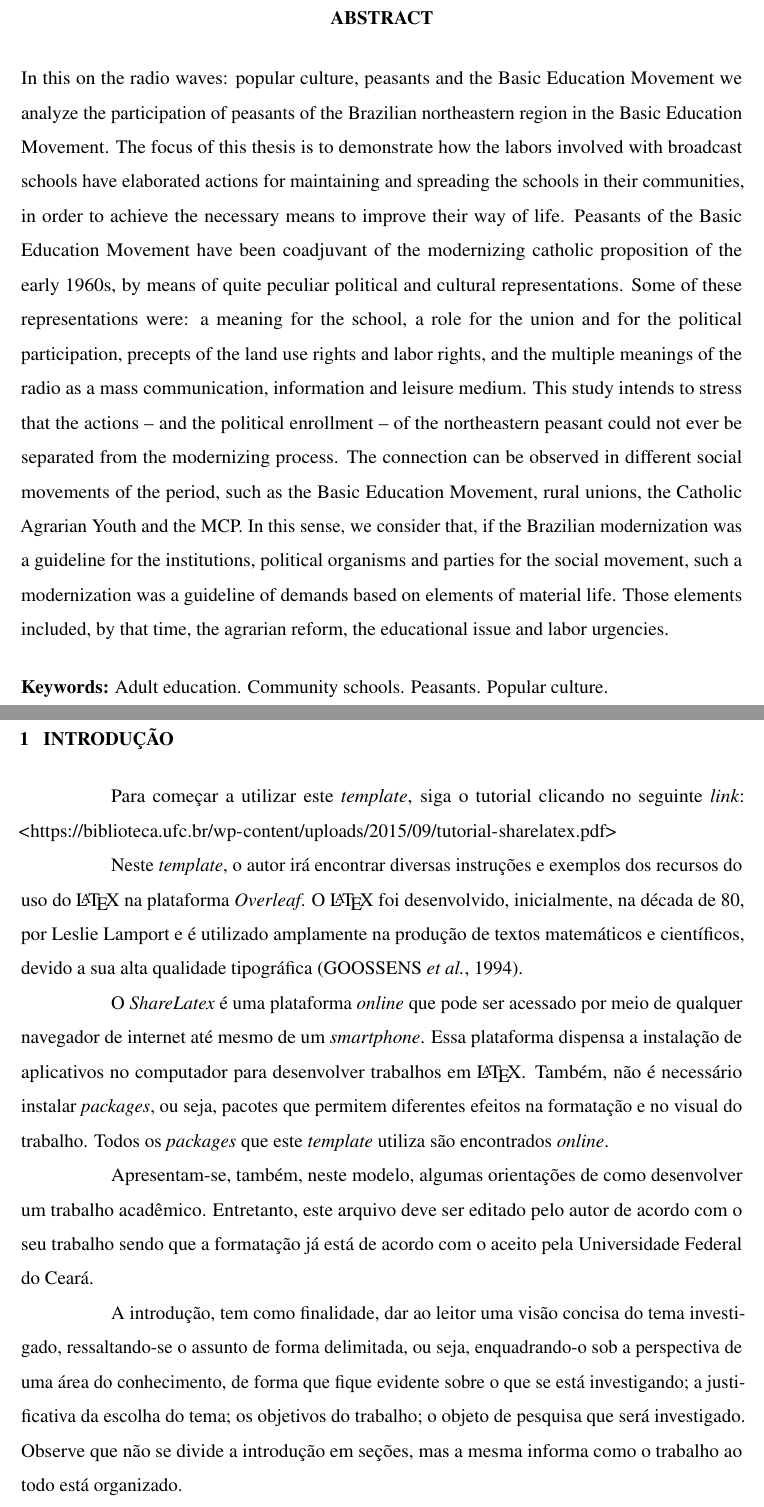
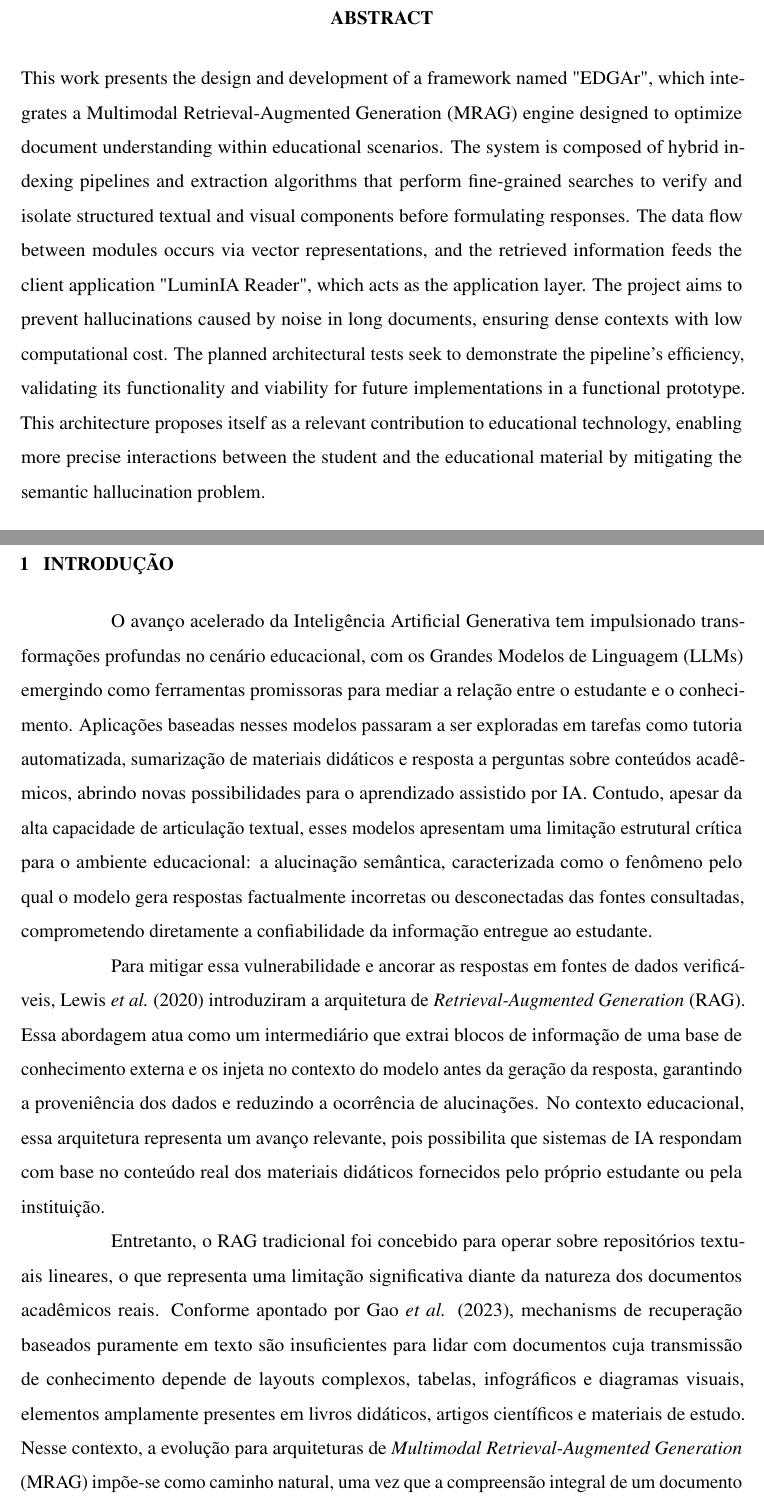
Before and after one commit to edinaldoGit/tcc-luminai, a LaTeX thesis (docs/monografia/documento.tex, which reads docs/monografia/1-pre-textuais/abstract.tex, docs/monografia/2-textuais/1-introducao.tex): two parts of pages 9 and 15 of 40 before the commit and two parts of pages 8 and 14 of 39 after it, joined at a grey line, cut at the place of the change. Compiled offline with pdfLaTeX.

Commit message:
atualizações

```diff
--- a/docs/monografia/1-pre-textuais/abstract.tex
+++ b/docs/monografia/1-pre-textuais/abstract.tex
@@ -1,4 +1,4 @@
-In this on the radio waves: popular culture, peasants and the Basic Education Movement we analyze the participation of peasants of the Brazilian northeastern region in the Basic Education Movement. The focus of this thesis is to demonstrate how the labors involved with broadcast schools have elaborated actions for maintaining and spreading the schools in their communities, in order to achieve the necessary means to improve their way of life. Peasants of the Basic Education Movement have been coadjuvant of the modernizing catholic proposition of the early 1960s, by means of quite peculiar political and cultural representations. Some of these representations were: a meaning for the school, a role for the union and for the political participation, precepts of the land use rights and labor rights, and the multiple meanings of the radio as a mass communication, information and leisure medium. This study intends to stress that the actions – and the political enrollment – of the northeastern peasant could not ever be separated from the modernizing process. The connection can be observed in different social movements of the period, such as the Basic Education Movement, rural unions, the Catholic Agrarian Youth and the MCP. In this sense, we consider that, if the Brazilian modernization was a guideline for the institutions, political organisms and parties for the social movement, such a modernization was a guideline of demands based on elements of material life. Those elements included, by that time, the agrarian reform, the educational issue and labor urgencies.
+This work presents the design and development of a framework named "EDGAr", which integrates a Multimodal Retrieval-Augmented Generation (MRAG) engine designed to optimize document understanding within educational scenarios. The system is composed of hybrid indexing pipelines and extraction algorithms that perform fine-grained searches to verify and isolate structured textual and visual components before formulating responses. The data flow between modules occurs via vector representations, and the retrieved information feeds the client application "LuminIA Reader", which acts as the application layer. The project aims to prevent hallucinations caused by noise in long documents, ensuring dense contexts with low computational cost. The planned architectural tests seek to demonstrate the pipeline's efficiency, validating its functionality and viability for future implementations in a functional prototype. This architecture proposes itself as a relevant contribution to educational technology, enabling more precise interactions between the student and the educational material by mitigating the semantic hallucination problem.
+% Separe as Keywords por ponto
 
-% Separe as Keywords por ponto
-\keywords{Adult education. Community schools. Peasants. Popular culture.}
+\keywords{Retrieval-Augmented Generation; Computer Vision; Educational Materials; Fine-grained Retrieval.}
--- a/docs/monografia/2-textuais/1-introducao.tex
+++ b/docs/monografia/2-textuais/1-introducao.tex
@@ -1,29 +1,8 @@
 \chapter{Introdução}
 \label{cap:introducao}
 
-%Para começar a usar este \textit{template}, na plataforma \textit{ShareLatex}, vá nas opções (três barras vermelhas horizontais) no canto esquerdo superior da tela e clique em "Copiar Projeto" e dê um novo nome para o projeto.
+O avanço acelerado da Inteligência Artificial Generativa tem impulsionado transformações profundas no cenário educacional, com os Grandes Modelos de Linguagem (LLMs) emergindo como ferramentas promissoras para mediar a relação entre o estudante e o conhecimento. Aplicações baseadas nesses modelos passaram a ser exploradas em tarefas como tutoria automatizada, sumarização de materiais didáticos e resposta a perguntas sobre conteúdos acadêmicos, abrindo novas possibilidades para o aprendizado assistido por IA. Contudo, apesar da alta capacidade de articulação textual, esses modelos apresentam uma limitação estrutural crítica para o ambiente educacional: a alucinação semântica, caracterizada como o fenômeno pelo qual o modelo gera respostas factualmente incorretas ou desconectadas das fontes consultadas, comprometendo diretamente a confiabilidade da informação entregue ao estudante.
 
-Para começar a utilizar este \textit{template}, siga o tutorial clicando no seguinte \textit{link}:
-\url{https://biblioteca.ufc.br/wp-content/uploads/2015/09/tutorial-sharelatex.pdf}
+Para mitigar essa vulnerabilidade e ancorar as respostas em fontes de dados verificáveis, \citeonline{NEURIPS2020_6b493230} introduziram a arquitetura de \textit{Retrieval-Augmented Generation} (RAG). Essa abordagem atua como um intermediário que extrai blocos de informação de uma base de conhecimento externa e os injeta no contexto do modelo antes da geração da resposta, garantindo a proveniência dos dados e reduzindo a ocorrência de alucinações. No contexto educacional, essa arquitetura representa um avanço relevante, pois possibilita que sistemas de IA respondam com base no conteúdo real dos materiais didáticos fornecidos pelo próprio estudante ou pela instituição.
 
-Neste \textit{template}, o autor irá encontrar diversas instruções e exemplos dos recursos do uso do \LaTeX~na plataforma \textit{Overleaf}. O \LaTeX~foi desenvolvido, inicialmente, na década de 80, por Leslie Lamport e é utilizado amplamente na produção de textos matemáticos e científicos, devido a sua alta qualidade tipográfica \cite{goossens1994latex}.
-
-O \textit{ShareLatex} é uma plataforma \textit{online} que pode ser acessado por meio de qualquer navegador de internet até mesmo de um \textit{smartphone}. Essa plataforma dispensa a instalação de aplicativos no computador para desenvolver trabalhos em \LaTeX. Também, não é necessário instalar \textit{packages}, ou seja, pacotes que permitem diferentes efeitos na formatação e no visual do trabalho. Todos os \textit{packages} que este \textit{template} utiliza são encontrados \textit{online}.
-
-Apresentam-se, também, neste modelo, algumas orientações de como desenvolver um trabalho acadêmico. Entretanto, este arquivo deve ser editado pelo autor de acordo com o seu trabalho sendo que a formatação já está de acordo com o aceito pela Universidade Federal do Ceará.
-
-A introdução, tem como finalidade, dar ao leitor uma visão concisa do tema investigado, ressaltando-se o assunto de forma delimitada, ou seja, enquadrando-o sob a perspectiva de uma área do conhecimento, de forma que fique evidente sobre o que se está investigando; a justificativa da escolha do tema; os objetivos do trabalho; o objeto de pesquisa que será investigado. Observe que não se divide a introdução em seções, mas a mesma informa como o trabalho ao todo está organizado.
-
-
-
-%Testando o símbolo $\symE$
-
-%\lipsum[5]  % Simulador de texto, ou seja, é um gerador de lero-lero.
-
-%	\begin{alineas}
-%		\item Lorem ipsum dolor sit amet, consectetur adipiscing elit. Nunc dictum sed tortor nec viverra.
-%		\item Praesent vitae nulla varius, pulvinar quam at, dapibus nisi. Aenean in commodo tellus. Mauris molestie est sed justo malesuada, quis feugiat tellus venenatis.
-%		\item Praesent quis erat eleifend, lacinia turpis in, tristique tellus. Nunc dictum sed tortor nec viverra.
-%		\item Mauris facilisis odio eu ornare tempor. Nunc dictum sed tortor nec viverra.
-%		\item Curabitur convallis odio at eros consequat pretium.
-%	\end{alineas}
+Entretanto, o RAG tradicional foi concebido para operar sobre repositórios textuais lineares, o que representa uma limitação significativa diante da natureza dos documentos acadêmicos reais. Conforme apontado por Gao \textit{et al.} (2023), mechanisms de recuperação baseados puramente em texto são insuficientes para lidar com documentos cuja transmissão de conhecimento depende de layouts complexos, tabelas, infográficos e diagramas visuais, elementos amplamente presentes em livros didáticos, artigos científicos e materiais de estudo. Nesse contexto, a evolução para arquiteturas de \textit{Multimodal Retrieval-Augmented Generation} (MRAG) impõe-se como caminho natural, uma vez que a compreensão integral de um documento educacional exige que o motor de busca seja capaz de interpretar simultaneamente as dimensões textuais e visuais que estruturam a informação.
--- a/docs/monografia/documento.tex
+++ b/docs/monografia/documento.tex
@@ -176,7 +106,7 @@
 %%%%%%%%%%%%%%%%%%%%%%%%%%%%%%%%%%%%%%%%%%%%%%%%%%%%%
 
 \autor{Francisco Edinaldo dos Santos Silva}
-\titulo{RAG Multimodal Aplicado à Leitura Ativa: Uma Arquitetura para Recuperação Contextual de Elementos Visuais e Textuais em Documentos.}
+\titulo{Arquitetura de RAG Multimodal para materiais didáticos: recuperação de granularidade fina de elementos visuais e textuais}
 \data{2026}
 \local{Quixadá}
 
```
Also changed, not shown: docs/monografia/1-pre-textuais/epigrafe.tex (+2 -2 lines), docs/monografia/1-pre-textuais/resumo.tex (+2 -2 lines), docs/monografia/3-pos-textuais/referencias.bib (+12 -0 lines), docs/monografia/documento.ind, docs/monografia/documento.pdf, docs/monografia/documento.tex (72 more changed lines), 3 other files.
